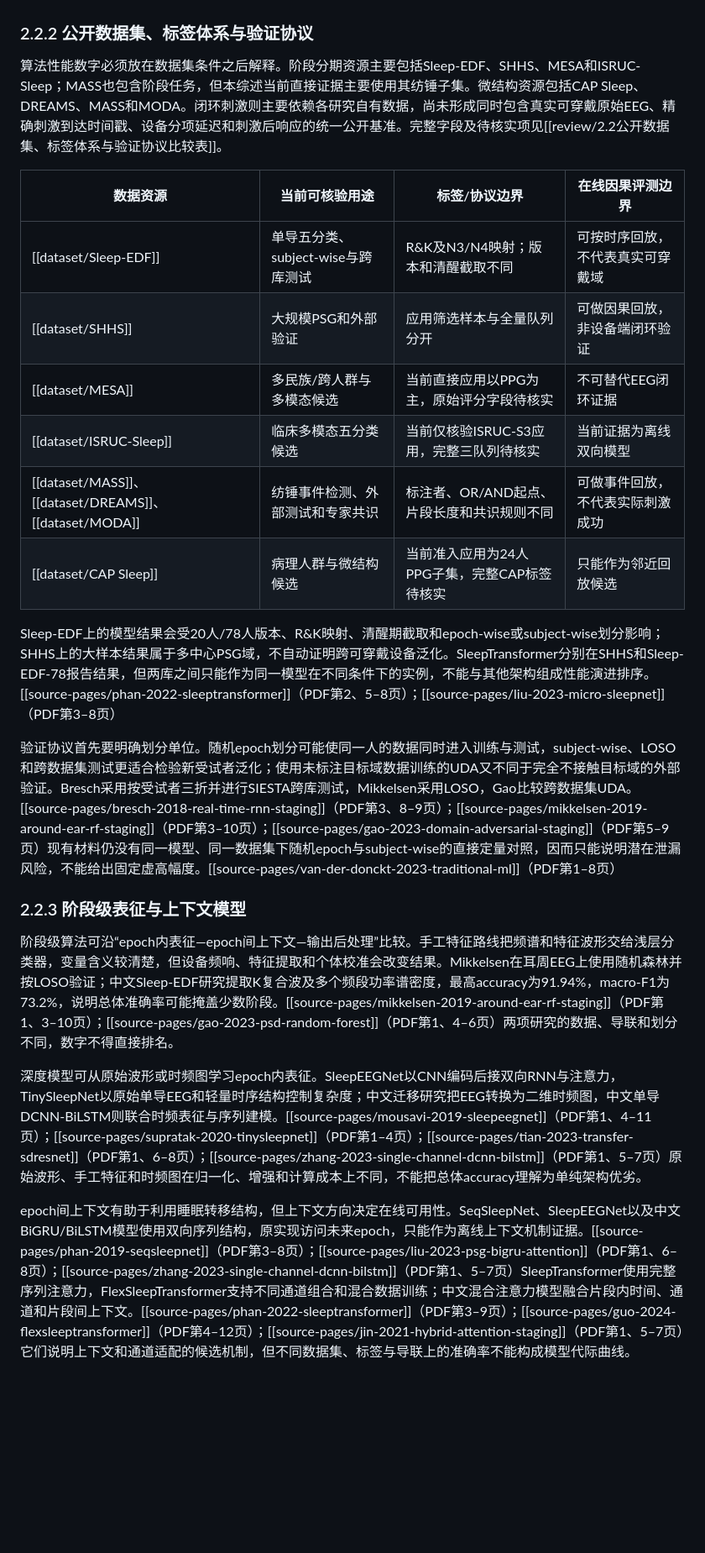
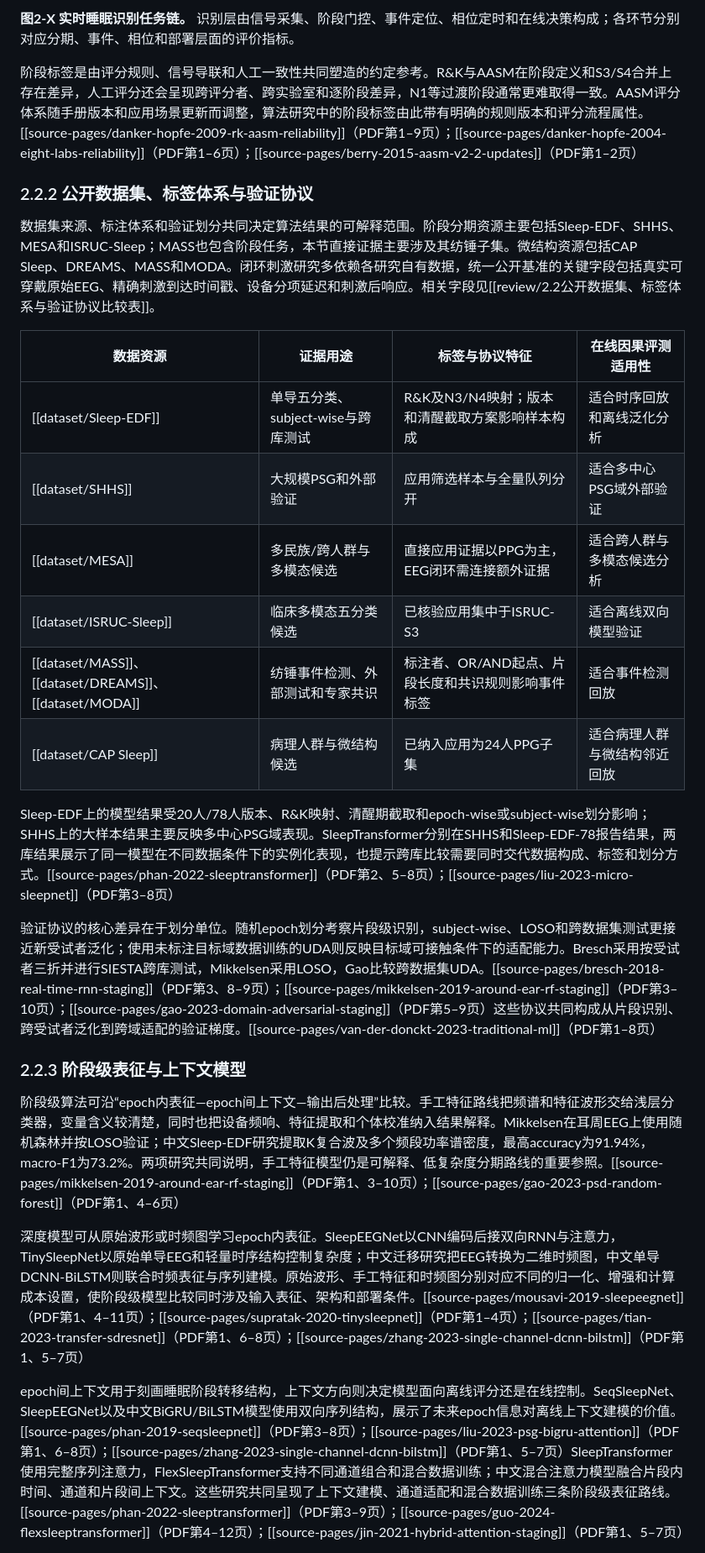
Before and after one commit to April202305/sleepwiki, a Markdown page: wiki/review/综述正文v9草案-2.2至6.5.md, the part around one of its changes. Shown at 84% size. Drawn GitHub-style; blank space fills up the shorter version.

```diff
--- a/wiki/review/综述正文v9草案-2.2至6.5.md
+++ b/wiki/review/综述正文v9草案-2.2至6.5.md
@@ -23,26 +37,29 @@ review_due: 2026-09-18
+**图2-X 实时睡眠识别任务链。** 识别层由信号采集、阶段门控、事件定位、相位定时和在线决策构成；各环节分别对应分期、事件、相位和部署层面的评价指标。
+
+阶段标签是由评分规则、信号导联和人工一致性共同塑造的约定参考。R&K与AASM在阶段定义和S3/S4合并上存在差异，人工评分还会呈现跨评分者、跨实验室和逐阶段差异，N1等过渡阶段通常更难取得一致。AASM评分体系随手册版本和应用场景更新而调整，算法研究中的阶段标签由此带有明确的规则版本和评分流程属性。[[source-pages/danker-hopfe-2009-rk-aasm-reliability]]（PDF第1–9页）；[[source-pages/danker-hopfe-2004-eight-labs-reliability]]（PDF第1–6页）；[[source-pages/berry-2015-aasm-v2-2-updates]]（PDF第1–2页）
 
 ### 2.2.2 公开数据集、标签体系与验证协议
 
-算法性能数字必须放在数据集条件之后解释。阶段分期资源主要包括Sleep-EDF、SHHS、MESA和ISRUC-Sleep；MASS也包含阶段任务，但本综述当前直接证据主要使用其纺锤子集。微结构资源包括CAP Sleep、DREAMS、MASS和MODA。闭环刺激则主要依赖各研究自有数据，尚未形成同时包含真实可穿戴原始EEG、精确刺激到达时间戳、设备分项延迟和刺激后响应的统一公开基准。完整字段及待核实项见[[review/2.2公开数据集、标签体系与验证协议比较表]]。
+数据集来源、标注体系和验证划分共同决定算法结果的可解释范围。阶段分期资源主要包括Sleep-EDF、SHHS、MESA和ISRUC-Sleep；MASS也包含阶段任务，本节直接证据主要涉及其纺锤子集。微结构资源包括CAP Sleep、DREAMS、MASS和MODA。闭环刺激研究多依赖各研究自有数据，统一公开基准的关键字段包括真实可穿戴原始EEG、精确刺激到达时间戳、设备分项延迟和刺激后响应。相关字段见[[review/2.2公开数据集、标签体系与验证协议比较表]]。
 
-| 数据资源 | 当前可核验用途 | 标签/协议边界 | 在线因果评测边界 |
+| 数据资源 | 证据用途 | 标签与协议特征 | 在线因果评测适用性 |
 | --- | --- | --- | --- |
-| [[dataset/Sleep-EDF]] | 单导五分类、subject-wise与跨库测试 | R&K及N3/N4映射；版本和清醒截取不同 | 可按时序回放，不代表真实可穿戴域 |
-| [[dataset/SHHS]] | 大规模PSG和外部验证 | 应用筛选样本与全量队列分开 | 可做因果回放，非设备端闭环验证 |
-| [[dataset/MESA]] | 多民族/跨人群与多模态候选 | 当前直接应用以PPG为主，原始评分字段待核实 | 不可替代EEG闭环证据 |
-| [[dataset/ISRUC-Sleep]] | 临床多模态五分类候选 | 当前仅核验ISRUC-S3应用，完整三队列待核实 | 当前证据为离线双向模型 |
-| [[dataset/MASS]]、[[dataset/DREAMS]]、[[dataset/MODA]] | 纺锤事件检测、外部测试和专家共识 | 标注者、OR/AND起点、片段长度和共识规则不同 | 可做事件回放，不代表实际刺激成功 |
-| [[dataset/CAP Sleep]] | 病理人群与微结构候选 | 当前准入应用为24人PPG子集，完整CAP标签待核实 | 只能作为邻近回放候选 |
+| [[dataset/Sleep-EDF]] | 单导五分类、subject-wise与跨库测试 | R&K及N3/N4映射；版本和清醒截取方案影响样本构成 | 适合时序回放和离线泛化分析 |
+| [[dataset/SHHS]] | 大规模PSG和外部验证 | 应用筛选样本与全量队列分开 | 适合多中心PSG域外部验证 |
+| [[dataset/MESA]] | 多民族/跨人群与多模态候选 | 直接应用证据以PPG为主，EEG闭环需连接额外证据 | 适合跨人群与多模态候选分析 |
+| [[dataset/ISRUC-Sleep]] | 临床多模态五分类候选 | 已核验应用集中于ISRUC-S3 | 适合离线双向模型验证 |
+| [[dataset/MASS]]、[[dataset/DREAMS]]、[[dataset/MODA]] | 纺锤事件检测、外部测试和专家共识 | 标注者、OR/AND起点、片段长度和共识规则影响事件标签 | 适合事件检测回放 |
+| [[dataset/CAP Sleep]] | 病理人群与微结构候选 | 已纳入应用为24人PPG子集 | 适合病理人群与微结构邻近回放 |
 
-Sleep-EDF上的模型结果会受20人/78人版本、R&K映射、清醒期截取和epoch-wise或subject-wise划分影响；SHHS上的大样本结果属于多中心PSG域，不自动证明跨可穿戴设备泛化。SleepTransformer分别在SHHS和Sleep-EDF-78报告结果，但两库之间只能作为同一模型在不同条件下的实例，不能与其他架构组成性能演进排序。[[source-pages/phan-2022-sleeptransformer]]（PDF第2、5–8页）；[[source-pages/liu-2023-micro-sleepnet]]（PDF第3–8页）
+Sleep-EDF上的模型结果受20人/78人版本、R&K映射、清醒期截取和epoch-wise或subject-wise划分影响；SHHS上的大样本结果主要反映多中心PSG域表现。SleepTransformer分别在SHHS和Sleep-EDF-78报告结果，两库结果展示了同一模型在不同数据条件下的实例化表现，也提示跨库比较需要同时交代数据构成、标签和划分方式。[[source-pages/phan-2022-sleeptransformer]]（PDF第2、5–8页）；[[source-pages/liu-2023-micro-sleepnet]]（PDF第3–8页）
 
-验证协议首先要明确划分单位。随机epoch划分可能使同一人的数据同时进入训练与测试，subject-wise、LOSO和跨数据集测试更适合检验新受试者泛化；使用未标注目标域数据训练的UDA又不同于完全不接触目标域的外部验证。Bresch采用按受试者三折并进行SIESTA跨库测试，Mikkelsen采用LOSO，Gao比较跨数据集UDA。[[source-pages/bresch-2018-real-time-rnn-staging]]（PDF第3、8–9页）；[[source-pages/mikkelsen-2019-around-ear-rf-staging]]（PDF第3–10页）；[[source-pages/gao-2023-domain-adversarial-staging]]（PDF第5–9页）现有材料仍没有同一模型、同一数据集下随机epoch与subject-wise的直接定量对照，因而只能说明潜在泄漏风险，不能给出固定虚高幅度。[[source-pages/van-der-donckt-2023-traditional-ml]]（PDF第1–8页）
+验证协议的核心差异在于划分单位。随机epoch划分考察片段级识别，subject-wise、LOSO和跨数据集测试更接近新受试者泛化；使用未标注目标域数据训练的UDA则反映目标域可接触条件下的适配能力。Bresch采用按受试者三折并进行SIESTA跨库测试，Mikkelsen采用LOSO，Gao比较跨数据集UDA。[[source-pages/bresch-2018-real-time-rnn-staging]]（PDF第3、8–9页）；[[source-pages/mikkelsen-2019-around-ear-rf-staging]]（PDF第3–10页）；[[source-pages/gao-2023-domain-adversarial-staging]]（PDF第5–9页）这些协议共同构成从片段识别、跨受试者泛化到跨域适配的验证梯度。[[source-pages/van-der-donckt-2023-traditional-ml]]（PDF第1–8页）
 
 ### 2.2.3 阶段级表征与上下文模型
 
-阶段级算法可沿“epoch内表征—epoch间上下文—输出后处理”比较。手工特征路线把频谱和特征波形交给浅层分类器，变量含义较清楚，但设备频响、特征提取和个体校准会改变结果。Mikkelsen在耳周EEG上使用随机森林并按LOSO验证；中文Sleep-EDF研究提取K复合波及多个频段功率谱密度，最高accuracy为91.94%，macro-F1为73.2%，说明总体准确率可能掩盖少数阶段。[[source-pages/mikkelsen-2019-around-ear-rf-staging]]（PDF第1、3–10页）；[[source-pages/gao-2023-psd-random-forest]]（PDF第1、4–6页）两项研究的数据、导联和划分不同，数字不得直接排名。
+阶段级算法可沿“epoch内表征—epoch间上下文—输出后处理”比较。手工特征路线把频谱和特征波形交给浅层分类器，变量含义较清楚，同时也把设备频响、特征提取和个体校准纳入结果解释。Mikkelsen在耳周EEG上使用随机森林并按LOSO验证；中文Sleep-EDF研究提取K复合波及多个频段功率谱密度，最高accuracy为91.94%，macro-F1为73.2%。两项研究共同说明，手工特征模型仍是可解释、低复杂度分期路线的重要参照。[[source-pages/mikkelsen-2019-around-ear-rf-staging]]（PDF第1、3–10页）；[[source-pages/gao-2023-psd-random-forest]]（PDF第1、4–6页）
 
-深度模型可从原始波形或时频图学习epoch内表征。SleepEEGNet以CNN编码后接双向RNN与注意力，TinySleepNet以原始单导EEG和轻量时序结构控制复杂度；中文迁移研究把EEG转换为二维时频图，中文单导DCNN-BiLSTM则联合时频表征与序列建模。[[source-pages/mousavi-2019-sleepeegnet]]（PDF第1、4–11页）；[[source-pages/supratak-2020-tinysleepnet]]（PDF第1–4页）；[[source-pages/tian-2023-transfer-sdresnet]]（PDF第1、6–8页）；[[source-pages/zhang-2023-single-channel-dcnn-bilstm]]（PDF第1、5–7页）原始波形、手工特征和时频图在归一化、增强和计算成本上不同，不能把总体accuracy理解为单纯架构优劣。
+深度模型可从原始波形或时频图学习epoch内表征。SleepEEGNet以CNN编码后接双向RNN与注意力，TinySleepNet以原始单导EEG和轻量时序结构控制复杂度；中文迁移研究把EEG转换为二维时频图，中文单导DCNN-BiLSTM则联合时频表征与序列建模。原始波形、手工特征和时频图分别对应不同的归一化、增强和计算成本设置，使阶段级模型比较同时涉及输入表征、架构和部署条件。[[source-pages/mousavi-2019-sleepeegnet]]（PDF第1、4–11页）；[[source-pages/supratak-2020-tinysleepnet]]（PDF第1–4页）；[[source-pages/tian-2023-transfer-sdresnet]]（PDF第1、6–8页）；[[source-pages/zhang-2023-single-channel-dcnn-bilstm]]（PDF第1、5–7页）
 
-epoch间上下文有助于利用睡眠转移结构，但上下文方向决定在线可用性。SeqSleepNet、SleepEEGNet以及中文BiGRU/BiLSTM模型使用双向序列结构，原实现访问未来epoch，只能作为离线上下文机制证据。[[source-pages/phan-2019-seqsleepnet]]（PDF第3–8页）；[[source-pages/liu-2023-psg-bigru-attention]]（PDF第1、6–8页）；[[source-pages/zhang-2023-single-channel-dcnn-bilstm]]（PDF第1、5–7页）SleepTransformer使用完整序列注意力，FlexSleepTransformer支持不同通道组合和混合数据训练；中文混合注意力模型融合片段内时间、通道和片段间上下文。[[source-pages/phan-2022-sleeptransformer]]（PDF第3–9页）；[[source-pages/guo-2024-flexsleeptransformer]]（PDF第4–12页）；[[source-pages/jin-2021-hybrid-attention-staging]]（PDF第1、5–7页）它们说明上下文和通道适配的候选机制，但不同数据集、标签与导联上的准确率不能构成模型代际曲线。
+epoch间上下文用于刻画睡眠阶段转移结构，上下文方向则决定模型面向离线评分还是在线控制。SeqSleepNet、SleepEEGNet以及中文BiGRU/BiLSTM模型使用双向序列结构，展示了未来epoch信息对离线上下文建模的价值。[[source-pages/phan-2019-seqsleepnet]]（PDF第3–8页）；[[source-pages/liu-2023-psg-bigru-attention]]（PDF第1、6–8页）；[[source-pages/zhang-2023-single-channel-dcnn-bilstm]]（PDF第1、5–7页）SleepTransformer使用完整序列注意力，FlexSleepTransformer支持不同通道组合和混合数据训练；中文混合注意力模型融合片段内时间、通道和片段间上下文。这些研究共同呈现了上下文建模、通道适配和混合数据训练三条阶段级表征路线。[[source-pages/phan-2022-sleeptransformer]]（PDF第3–9页）；[[source-pages/guo-2024-flexsleeptransformer]]（PDF第4–12页）；[[source-pages/jin-2021-hybrid-attention-staging]]（PDF第1、5–7页）
 
```
Also changed, not shown: other parts of wiki/review/综述正文v9草案-2.2至6.5.md (+27 -13 lines), wiki/review/综述正文v11草案-2.2至6.5.md (+42 -25 lines), wiki/review/综述正文v12草案-2.2至6.5.md (+42 -25 lines).
